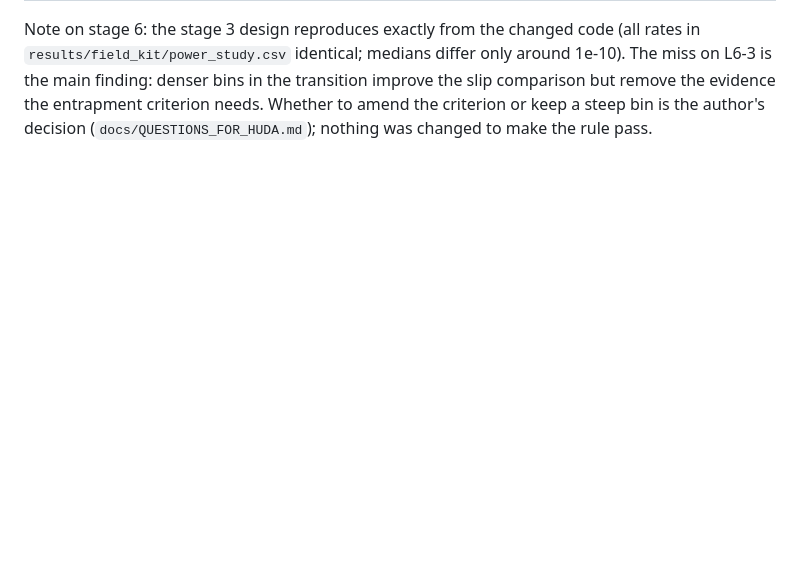
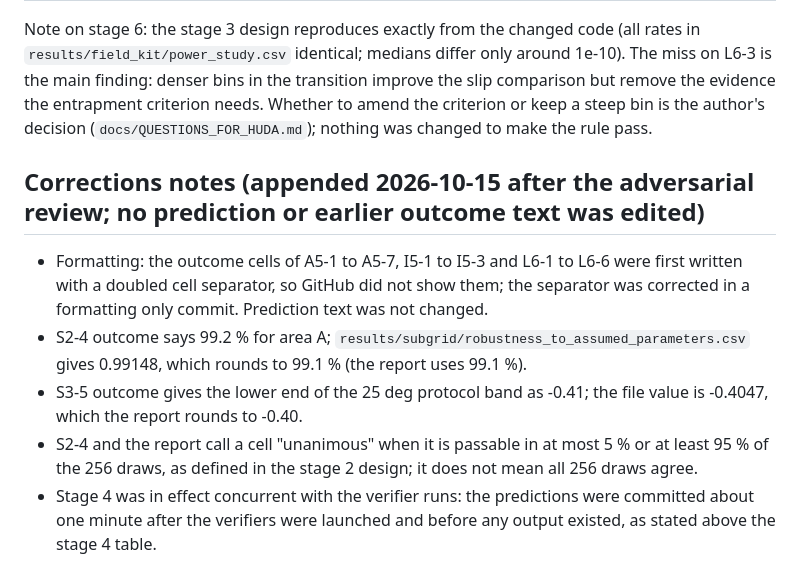
Before and after one commit to hudasol/dune-rover, a Markdown page: docs/PREDICTIONS.md, the part around one of its changes. Rendered like a GitHub page; blank space fills up the shorter version.

```diff
--- a/docs/PREDICTIONS.md
+++ b/docs/PREDICTIONS.md
@@ -117,2 +117,10 @@ Design fixed now (the 2026-10-12 prediction files are not edited; a new dated fi
 
 Note on stage 6: the stage 3 design reproduces exactly from the changed code (all rates in `results/field_kit/power_study.csv` identical; medians differ only around 1e-10). The miss on L6-3 is the main finding: denser bins in the transition improve the slip comparison but remove the evidence the entrapment criterion needs. Whether to amend the criterion or keep a steep bin is the author's decision (`docs/QUESTIONS_FOR_HUDA.md`); nothing was changed to make the rule pass.
+
+## Corrections notes (appended 2026-10-15 after the adversarial review; no prediction or earlier outcome text was edited)
+
+- Formatting: the outcome cells of A5-1 to A5-7, I5-1 to I5-3 and L6-1 to L6-6 were first written with a doubled cell separator, so GitHub did not show them; the separator was corrected in a formatting only commit. Prediction text was not changed.
+- S2-4 outcome says 99.2 % for area A; `results/subgrid/robustness_to_assumed_parameters.csv` gives 0.99148, which rounds to 99.1 % (the report uses 99.1 %).
+- S3-5 outcome gives the lower end of the 25 deg protocol band as -0.41; the file value is -0.4047, which the report rounds to -0.40.
+- S2-4 and the report call a cell "unanimous" when it is passable in at most 5 % or at least 95 % of the 256 draws, as defined in the stage 2 design; it does not mean all 256 draws agree.
+- Stage 4 was in effect concurrent with the verifier runs: the predictions were committed about one minute after the verifiers were launched and before any output existed, as stated above the stage 4 table.
```
Also changed, not shown: other parts of docs/PREDICTIONS.md (+16 -16 lines).
